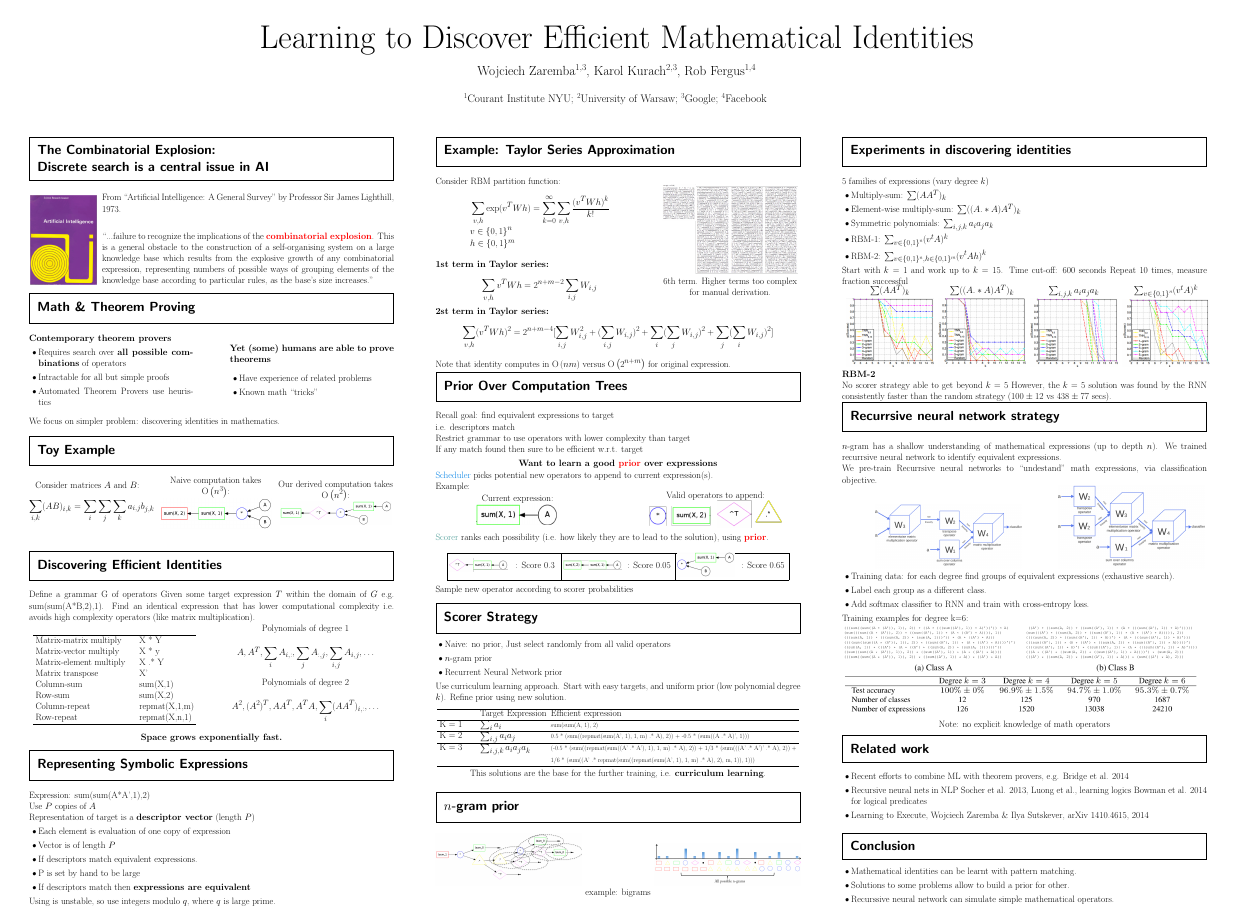
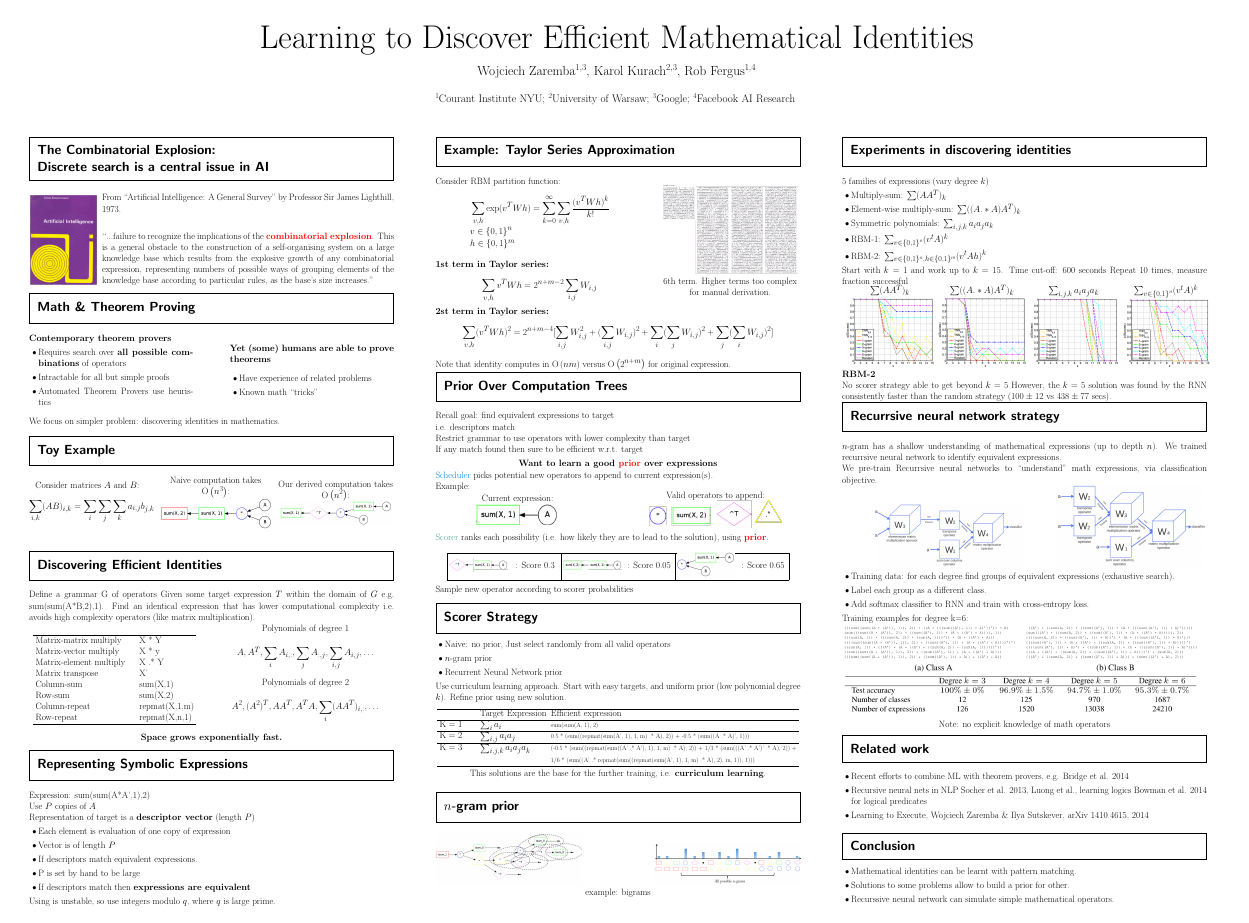
Before and after one commit to kkurach/math_learning, a LaTeX poster (poster/poster.tex): the whole page. Compiled offline with pdfLaTeX.

Commit message:
Fixed typo.

```diff
--- a/poster/poster.tex
+++ b/poster/poster.tex
@@ -71,7 +71,7 @@
 Wojciech Zaremba$^{1, 3}$, Karol Kurach$^{2, 3}$, Rob Fergus$^{1, 4}$}
 %addresses:
 \savebox{\PosterAddress}{\large
-$^1$Courant Institute NYU; $^2$University of Warsaw; $^3$Google; $^4$Facebook}
+$^1$Courant Institute NYU; $^2$University of Warsaw; $^3$Google; $^4$Facebook AI Research}
 
 
 
@@ -447,7 +447,7 @@ However, the $k = 5$ solution was found by the RNN consistently faster than the
 \PosterBox{Recurrsive neural network strategy}
 $n$-gram has a shallow understanding of mathematical expressions (up to depth $n$).
 We trained recurrsive neural network to identify equivalent expressions.\\
-We pre-train Recurrsive neural networks to ``undestand'' math expressions, via
+We pre-train Recurrsive neural networks to ``understand'' math expressions, via
 classification objective.\\
 \begin{minipage}[hc]{\textwidth}
   \hfill
```
